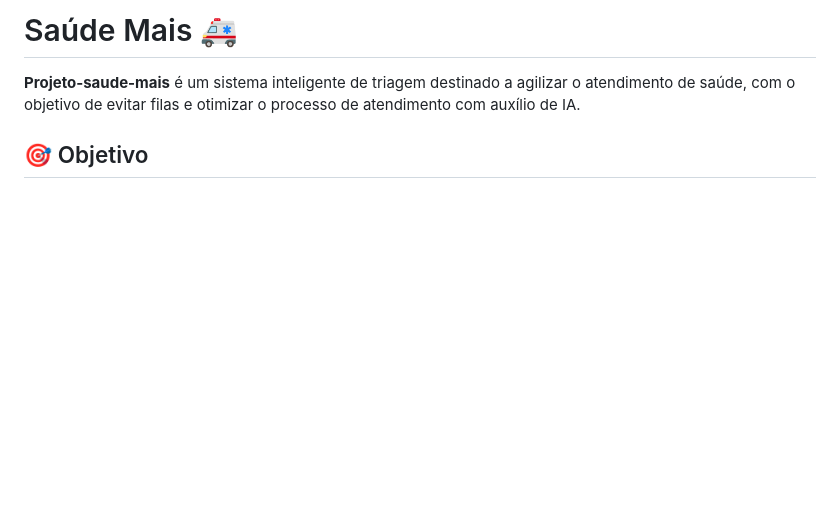
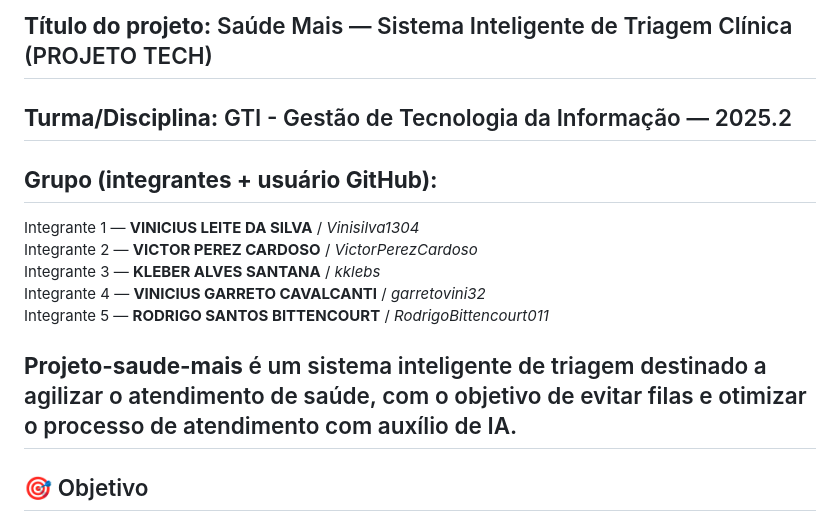
Before and after one commit to VictorPerezCardoso/Projeto-saude-mais, a Markdown page: README.md, the part around the change. GitHub-like rendering; blank space fills up the shorter version.

```diff
--- a/README.md
+++ b/README.md
@@ -1,6 +1,14 @@
-# Saúde Mais 🚑
+## **Título do projeto:** Saúde Mais — Sistema Inteligente de Triagem Clínica (PROJETO TECH)
+## **Turma/Disciplina:** GTI - Gestão de Tecnologia da Informação — 2025.2
+## **Grupo (integrantes + usuário GitHub):**
 
-**Projeto-saude-mais** é um sistema inteligente de triagem destinado a agilizar o atendimento de saúde, com o objetivo de evitar filas e otimizar o processo de atendimento com auxílio de IA.
+Integrante 1 — **VINICIUS LEITE DA SILVA** / *Vinisilva1304*
+Integrante 2 — **VICTOR PEREZ CARDOSO** / *VictorPerezCardoso*
+Integrante 3 — **KLEBER ALVES SANTANA** / *kklebs*
+Integrante 4 — **VINICIUS GARRETO CAVALCANTI** / *garretovini32*
+Integrante 5 — **RODRIGO SANTOS BITTENCOURT** / *RodrigoBittencourt011*
+
+## **Projeto-saude-mais** é um sistema inteligente de triagem destinado a agilizar o atendimento de saúde, com o objetivo de evitar filas e otimizar o processo de atendimento com auxílio de IA.
 
 ## 🎯 Objetivo
 
```
